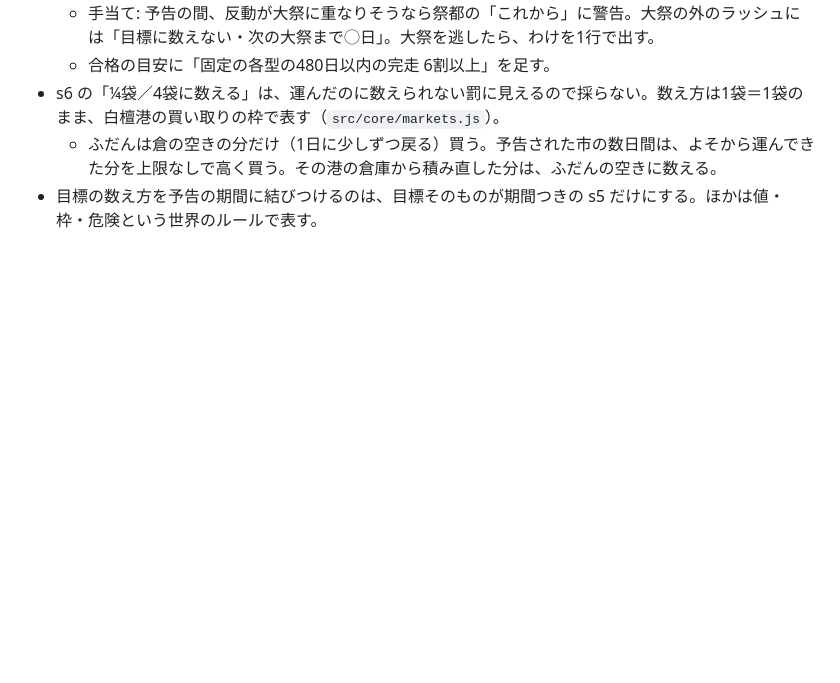
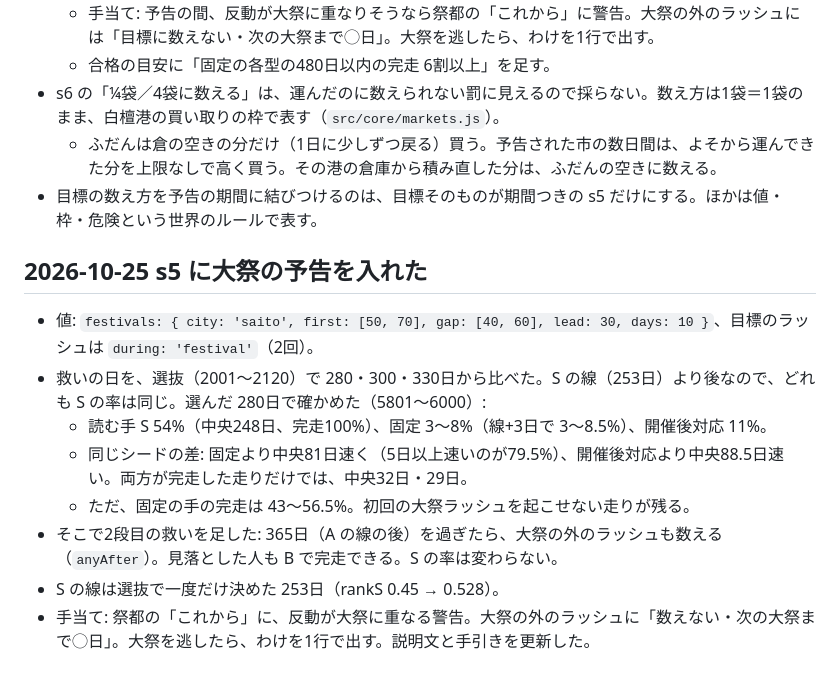
Before and after one commit to FortuneBunny/toshoki, a Markdown page: docs/balance-log.md, the part around the change. Drawn GitHub-style; blank space fills up the shorter version.

Commit message:
記録: s5 に大祭の予告を入れた
Co-Authored-By: Claude Opus 5.5 <noreply@anthropic.com>

```diff
--- a/docs/balance-log.md
+++ b/docs/balance-log.md
@@ -643,3 +643,13 @@ Opus と Sol に、s8 の終盤・加工の便の割合・s7 の固定解を相
 - s6 の「¼袋／4袋に数える」は、運んだのに数えられない罰に見えるので採らない。数え方は1袋＝1袋のまま、白檀港の買い取りの枠で表す（`src/core/markets.js`）。
   - ふだんは倉の空きの分だけ（1日に少しずつ戻る）買う。予告された市の数日間は、よそから運んできた分を上限なしで高く買う。その港の倉庫から積み直した分は、ふだんの空きに数える。
 - 目標の数え方を予告の期間に結びつけるのは、目標そのものが期間つきの s5 だけにする。ほかは値・枠・危険という世界のルールで表す。
+
+## 2026-10-25 s5 に大祭の予告を入れた
+- 値: `festivals: { city: 'saito', first: [50, 70], gap: [40, 60], lead: 30, days: 10 }`、目標のラッシュは `during: 'festival'`（2回）。
+- 救いの日を、選抜（2001〜2120）で 280・300・330日から比べた。S の線（253日）より後なので、どれも S の率は同じ。選んだ 280日で確かめた（5801〜6000）:
+  - 読む手 S 54%（中央248日、完走100%）、固定 3〜8%（線+3日で 3〜8.5%）、開催後対応 11%。
+  - 同じシードの差: 固定より中央81日速く（5日以上速いのが79.5%）、開催後対応より中央88.5日速い。両方が完走した走りだけでは、中央32日・29日。
+  - ただ、固定の手の完走は 43〜56.5%。初回の大祭ラッシュを起こせない走りが残る。
+- そこで2段目の救いを足した: 365日（A の線の後）を過ぎたら、大祭の外のラッシュも数える（`anyAfter`）。見落とした人も B で完走できる。S の率は変わらない。
+- S の線は選抜で一度だけ決めた 253日（rankS 0.45 → 0.528）。
+- 手当て: 祭都の「これから」に、反動が大祭に重なる警告。大祭の外のラッシュに「数えない・次の大祭まで◯日」。大祭を逃したら、わけを1行で出す。説明文と手引きを更新した。
```
